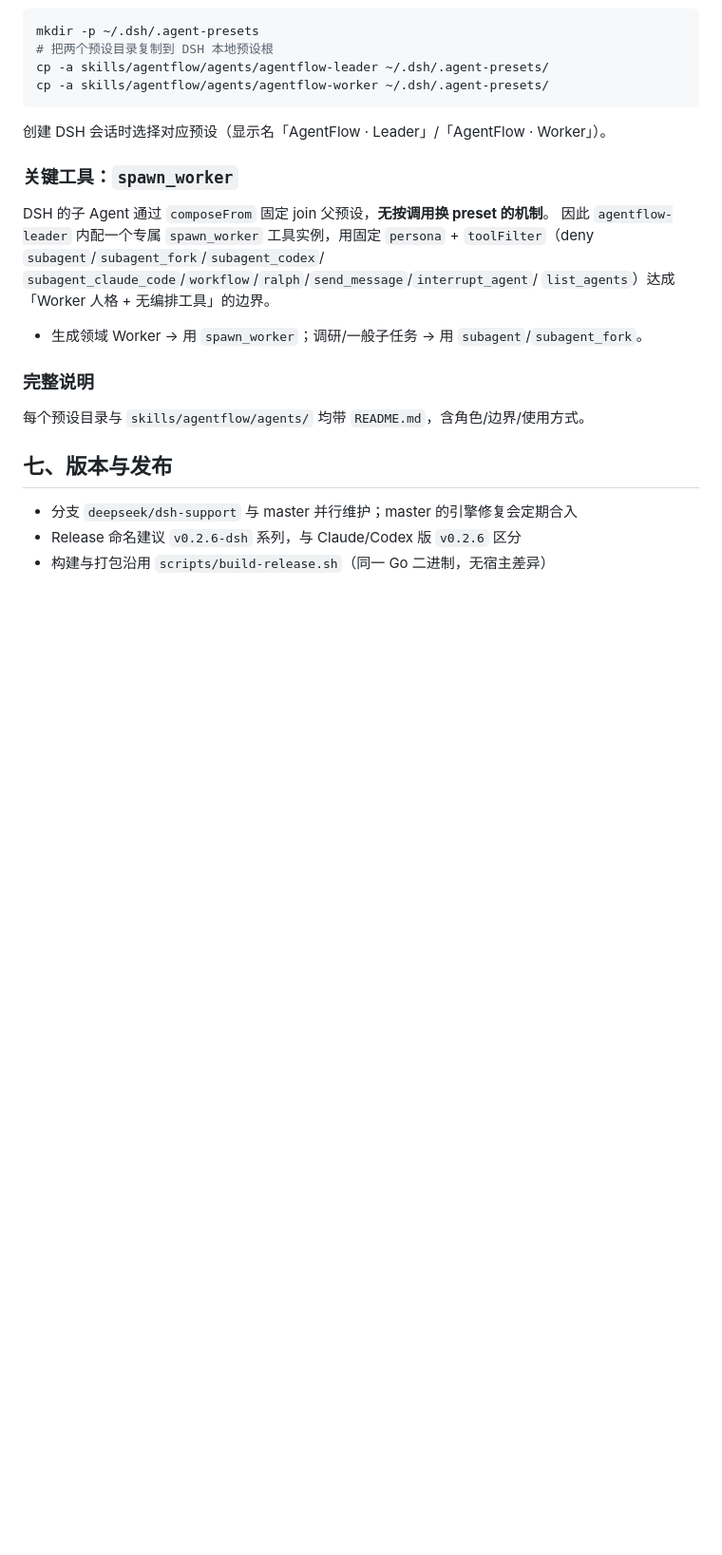
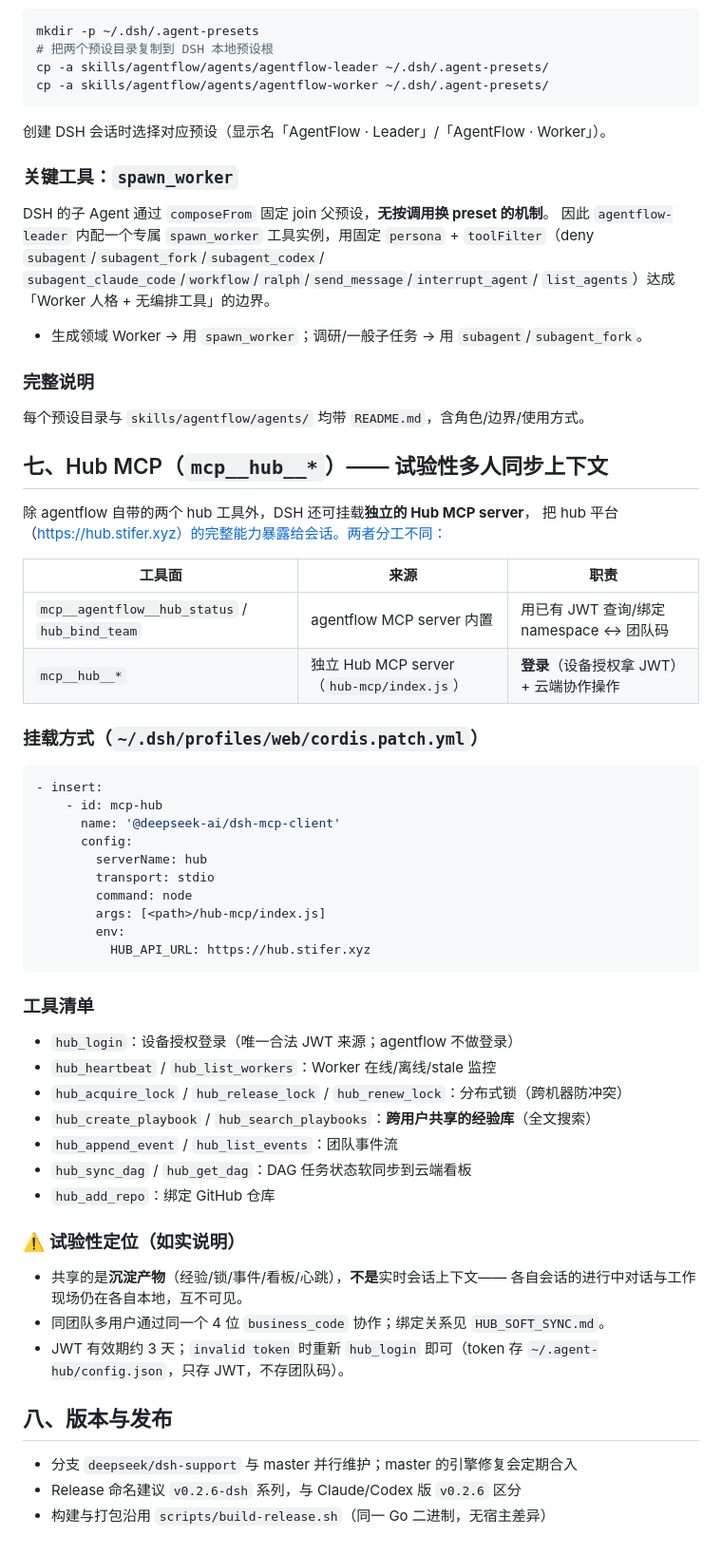
Before and after one commit to toustifer/agentflow, a Markdown page: docs/dsh-setup.md, the part around the change. Shown at 95% size. Rendered like a GitHub page; blank space fills up the shorter version.

Commit message:
docs(dsh): document standalone Hub MCP (mcp__hub__*) as experimental multi-user sync
- division of labor vs agentflow built-in hub_status/hub_bind_team
- patch.yml mount snippet, tool inventory, experimental scope note
- JWT ~3d expiry: re-run hub_login on invalid token

````diff
--- a/docs/dsh-setup.md
+++ b/docs/dsh-setup.md
@@ -164,7 +164,50 @@ DSH 的子 Agent 通过 `composeFrom` 固定 join 父预设，**无按调用换
 
 每个预设目录与 `skills/agentflow/agents/` 均带 `README.md`，含角色/边界/使用方式。
 
-## 七、版本与发布
+## 七、Hub MCP（`mcp__hub__*`）—— 试验性多人同步上下文
+
+除 agentflow 自带的两个 hub 工具外，DSH 还可挂载**独立的 Hub MCP server**，
+把 hub 平台（https://hub.stifer.xyz）的完整能力暴露给会话。两者分工不同：
+
+| 工具面 | 来源 | 职责 |
+|--------|------|------|
+| `mcp__agentflow__hub_status` / `hub_bind_team` | agentflow MCP server 内置 | 用已有 JWT 查询/绑定 namespace ↔ 团队码 |
+| `mcp__hub__*` | 独立 Hub MCP server（`hub-mcp/index.js`） | **登录**（设备授权拿 JWT）+ 云端协作操作 |
+
+### 挂载方式（`~/.dsh/profiles/web/cordis.patch.yml`）
+
+```yaml
+- insert:
+    - id: mcp-hub
+      name: '@deepseek-ai/dsh-mcp-client'
+      config:
+        serverName: hub
+        transport: stdio
+        command: node
+        args: [<path>/hub-mcp/index.js]
+        env:
+          HUB_API_URL: https://hub.stifer.xyz
+```
+
+### 工具清单
+
+- `hub_login`：设备授权登录（唯一合法 JWT 来源；agentflow 不做登录）
+- `hub_heartbeat` / `hub_list_workers`：Worker 在线/离线/stale 监控
+- `hub_acquire_lock` / `hub_release_lock` / `hub_renew_lock`：分布式锁（跨机器防冲突）
+- `hub_create_playbook` / `hub_search_playbooks`：**跨用户共享的经验库**（全文搜索）
+- `hub_append_event` / `hub_list_events`：团队事件流
+- `hub_sync_dag` / `hub_get_dag`：DAG 任务状态软同步到云端看板
+- `hub_add_repo`：绑定 GitHub 仓库
+
+### ⚠️ 试验性定位（如实说明）
+
+- 共享的是**沉淀产物**（经验/锁/事件/看板/心跳），**不是**实时会话上下文——
+  各自会话的进行中对话与工作现场仍在各自本地，互不可见。
+- 同团队多用户通过同一个 4 位 `business_code` 协作；绑定关系见 `HUB_SOFT_SYNC.md`。
+- JWT 有效期约 3 天；`invalid token` 时重新 `hub_login` 即可（token 存
+  `~/.agent-hub/config.json`，只存 JWT，不存团队码）。
+
+## 八、版本与发布
 
 - 分支 `deepseek/dsh-support` 与 master 并行维护；master 的引擎修复会定期合入
 - Release 命名建议 `v0.2.6-dsh` 系列，与 Claude/Codex 版 `v0.2.6` 区分
````
